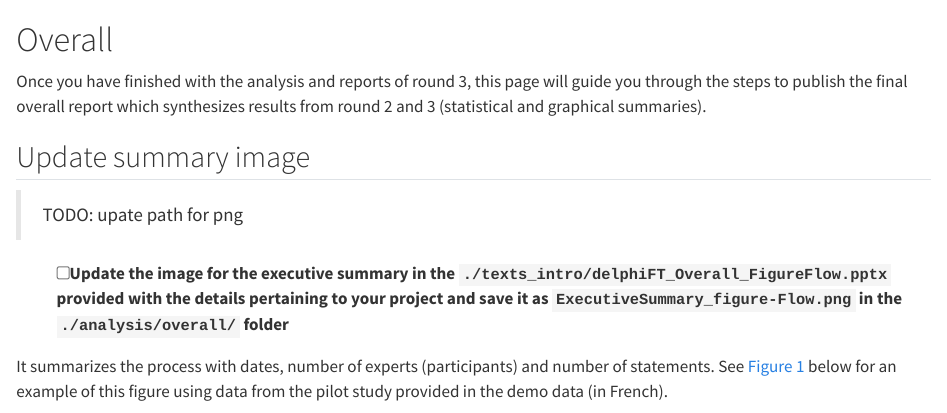
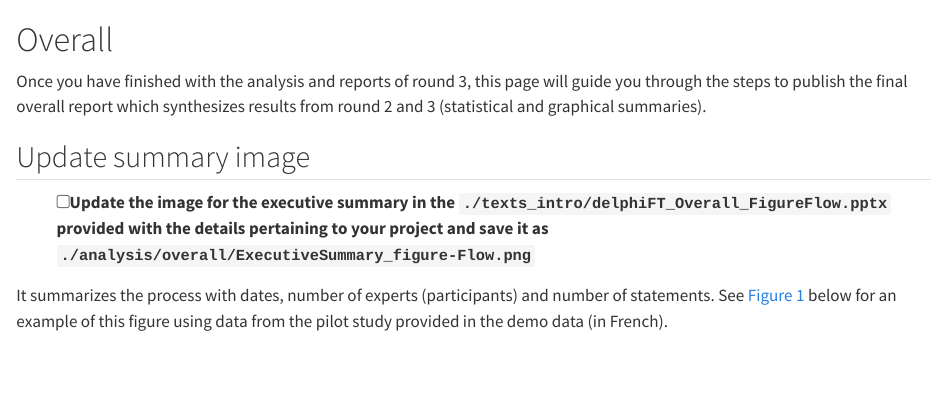
Before and after one commit to Unisante/delphi_fast_track_user_guide, a Quarto document (09_overall.qmd): the page in a window 1100 px wide, from its top. Rendered offline with R 4.5, knitr and Pandoc in place of Quarto, with nearby package versions.

Commit message:
Update path for png

```diff
--- a/09_overall.qmd
+++ b/09_overall.qmd
@@ -4,9 +4,7 @@ Once you have finished with the analysis and reports of round 3, this page will
 
 ## Update summary image {#sec-update-summary-image}
 
-> TODO: upate path for png
-
--   [ ] Update the image for the executive summary in the `./texts_intro/delphiFT_Overall_FigureFlow.pptx` provided with the details pertaining to your project and save it as `ExecutiveSummary_figure-Flow.png` in the `./analysis/overall/` folder
+-   [ ] Update the image for the executive summary in the `./texts_intro/delphiFT_Overall_FigureFlow.pptx` provided with the details pertaining to your project and save it as `./analysis/overall/ExecutiveSummary_figure-Flow.png`
 
 It summarizes the process with dates, number of experts (participants) and number of statements. See @fig-exec-steps below for an example of this figure using data from the pilot study provided in the demo data (in French).
 
```
